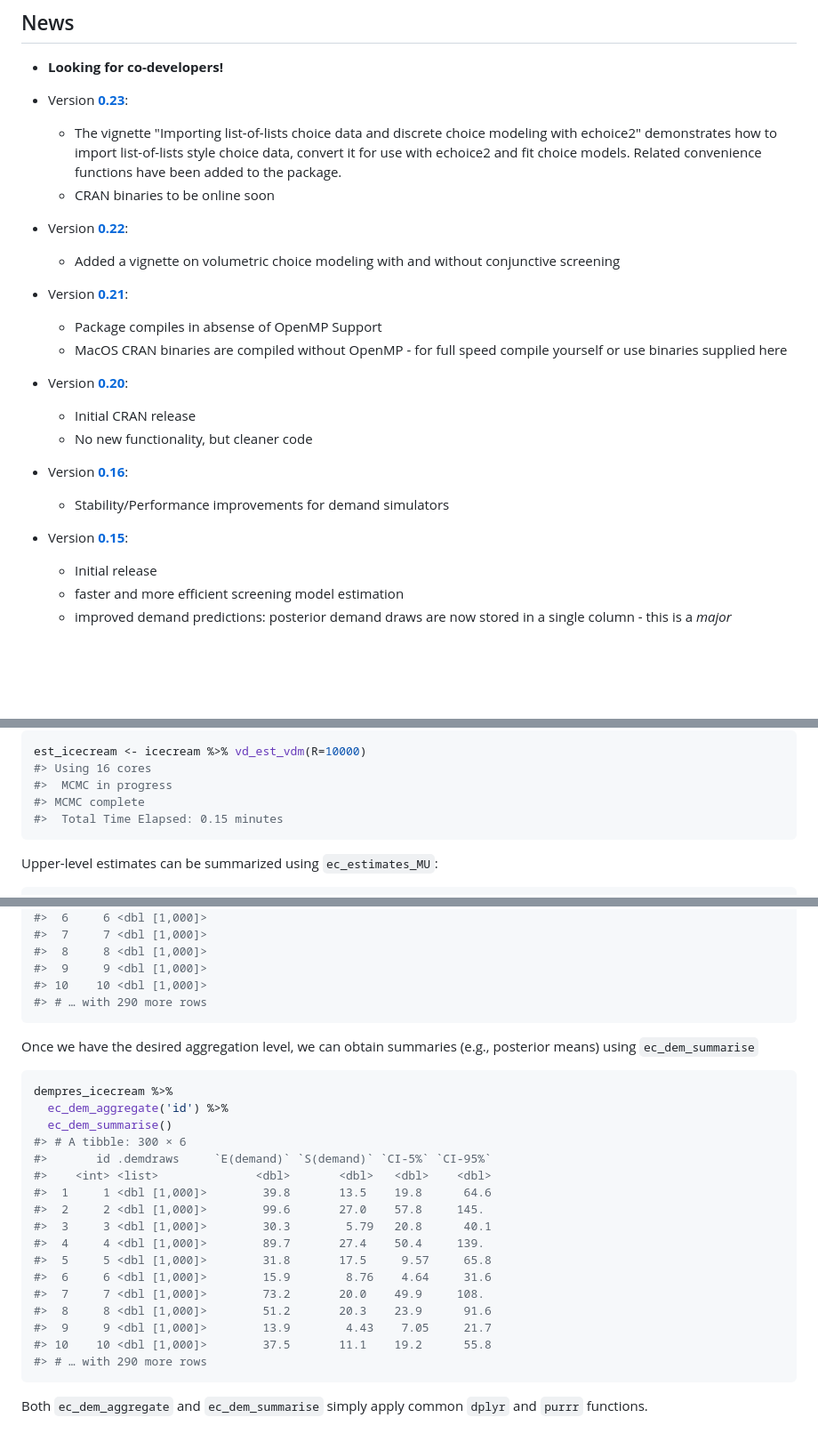
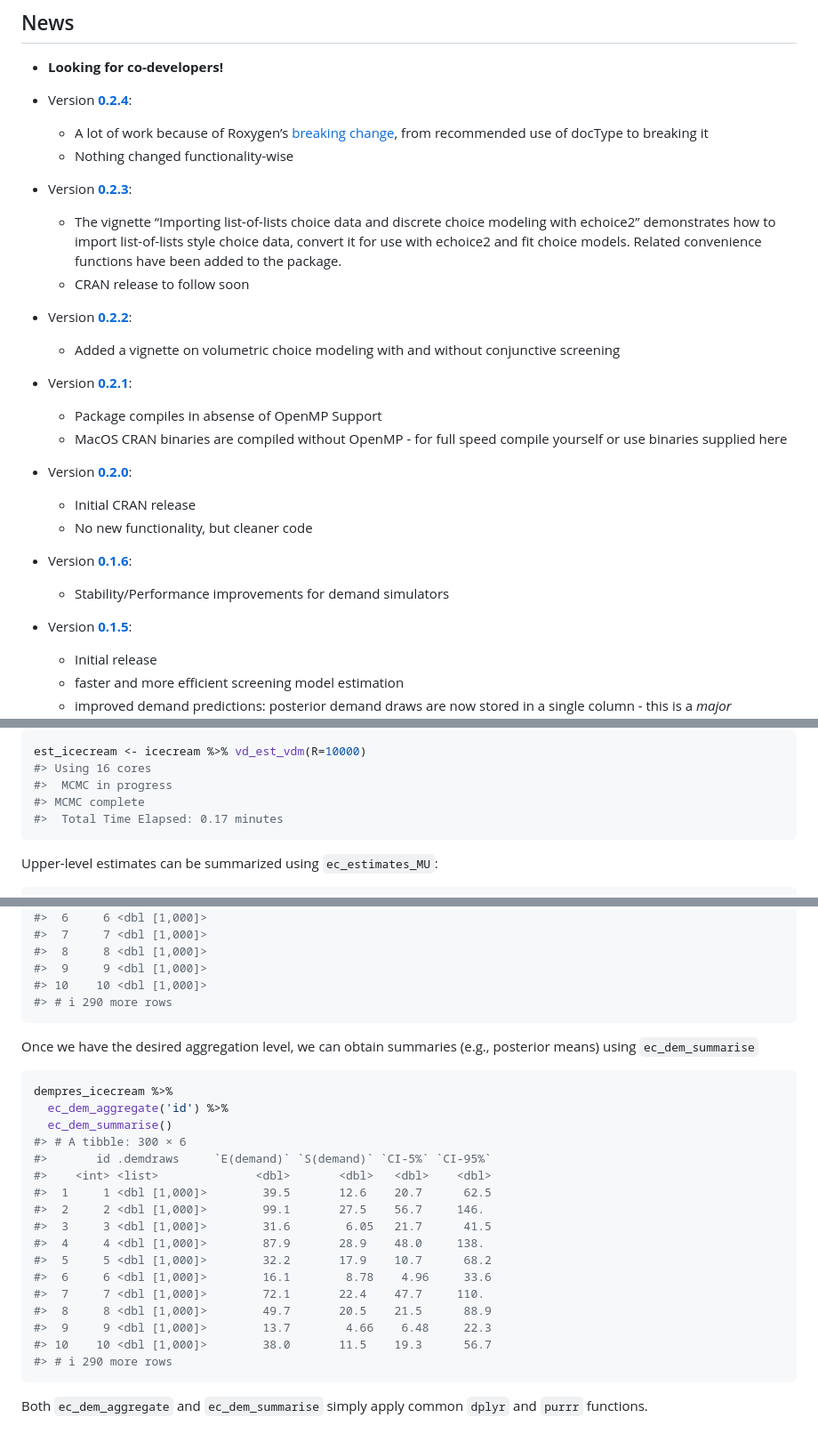
Before and after one commit to ninohardt/echoice2, a Markdown page: readme.md, 3 parts joined by grey strips. Shown at 89% size. Drawn GitHub-style; blank space fills up the shorter version.

````diff
--- a/readme.md
+++ b/readme.md
@@ -28,39 +28,49 @@ though no front-end is built into the package yet.
 - **Looking for co-developers!**
 
 - Version
-  [**0.23**](https://github.com/ninohardt/echoice2/releases/tag/v0.2.3):
+  [**0.2.4**](https://github.com/ninohardt/echoice2/releases/tag/v0.2.4):
 
-  - The vignette "Importing list-of-lists choice data and discrete choice modeling with echoice2"
-    demonstrates how to import list-of-lists style choice data, convert it for use with echoice2 and
-    fit choice models. Related convenience functions have been added to the package.
-  - CRAN binaries to be online soon
+  - A lot of work because of Roxygen’s [breaking
+    change](https://github.com/r-lib/roxygen2/issues/1491), from
+    recommended use of docType to breaking it
+  - Nothing changed functionality-wise
 
 - Version
-  [**0.22**](https://github.com/ninohardt/echoice2/releases/tag/v0.2.2):
+  [**0.2.3**](https://github.com/ninohardt/echoice2/releases/tag/v0.2.3):
+
+  - The vignette “Importing list-of-lists choice data and discrete
+    choice modeling with echoice2” demonstrates how to import
+    list-of-lists style choice data, convert it for use with echoice2
+    and fit choice models. Related convenience functions have been added
+    to the package.
+  - CRAN release to follow soon
+
+- Version
+  [**0.2.2**](https://github.com/ninohardt/echoice2/releases/tag/v0.2.2):
 
   - Added a vignette on volumetric choice modeling with and without
     conjunctive screening
 
 - Version
-  [**0.21**](https://github.com/ninohardt/echoice2/releases/tag/v0.2.1):
+  [**0.2.1**](https://github.com/ninohardt/echoice2/releases/tag/v0.2.1):
 
   - Package compiles in absense of OpenMP Support
   - MacOS CRAN binaries are compiled without OpenMP - for full speed
     compile yourself or use binaries supplied here
 
 - Version
-  [**0.20**](https://github.com/ninohardt/echoice2/releases/tag/v0.20):
+  [**0.2.0**](https://github.com/ninohardt/echoice2/releases/tag/v0.20):
 
   - Initial CRAN release
   - No new functionality, but cleaner code
 
 - Version
-  [**0.16**](https://github.com/ninohardt/echoice2/releases/tag/v0.16):
+  [**0.1.6**](https://github.com/ninohardt/echoice2/releases/tag/v0.16):
 
   - Stability/Performance improvements for demand simulators
 
 - Version
-  [**0.15**](https://github.com/ninohardt/echoice2/releases/tag/v0.15):
+  [**0.1.5**](https://github.com/ninohardt/echoice2/releases/tag/v0.15):
 
   - Initial release
   - faster and more efficient screening model estimation
@@ -163,7 +173,7 @@ est_icecream <- icecream %>% vd_est_vdm(R=10000)
 #> Using 16 cores
 #>  MCMC in progress
 #> MCMC complete
-#>  Total Time Elapsed: 0.15 minutes
+#>  Total Time Elapsed: 0.17 minutes
 ```
 
 Upper-level estimates can be summarized using `ec_estimates_MU`:
@@ -238,7 +247,7 @@ dempres_icecream %>%
 #>  8     8 <dbl [1,000]>
 #>  9     9 <dbl [1,000]>
 #> 10    10 <dbl [1,000]>
-#> # … with 290 more rows
+#> # ℹ 290 more rows
 ```
 
 Once we have the desired aggregation level, we can obtain summaries
@@ -251,17 +260,17 @@ dempres_icecream %>%
 #> # A tibble: 300 × 6
 #>       id .demdraws     `E(demand)` `S(demand)` `CI-5%` `CI-95%`
 #>    <int> <list>              <dbl>       <dbl>   <dbl>    <dbl>
-#>  1     1 <dbl [1,000]>        39.8       13.5    19.8      64.6
-#>  2     2 <dbl [1,000]>        99.6       27.0    57.8     145.
-#>  3     3 <dbl [1,000]>        30.3        5.79   20.8      40.1
-#>  4     4 <dbl [1,000]>        89.7       27.4    50.4     139.
-#>  5     5 <dbl [1,000]>        31.8       17.5     9.57     65.8
-#>  6     6 <dbl [1,000]>        15.9        8.76    4.64     31.6
-#>  7     7 <dbl [1,000]>        73.2       20.0    49.9     108.
-#>  8     8 <dbl [1,000]>        51.2       20.3    23.9      91.6
-#>  9     9 <dbl [1,000]>        13.9        4.43    7.05     21.7
-#> 10    10 <dbl [1,000]>        37.5       11.1    19.2      55.8
-#> # … with 290 more rows
+#>  1     1 <dbl [1,000]>        39.5       12.6    20.7      62.5
+#>  2     2 <dbl [1,000]>        99.1       27.5    56.7     146.
+#>  3     3 <dbl [1,000]>        31.6        6.05   21.7      41.5
+#>  4     4 <dbl [1,000]>        87.9       28.9    48.0     138.
+#>  5     5 <dbl [1,000]>        32.2       17.9    10.7      68.2
+#>  6     6 <dbl [1,000]>        16.1        8.78    4.96     33.6
+#>  7     7 <dbl [1,000]>        72.1       22.4    47.7     110.
+#>  8     8 <dbl [1,000]>        49.7       20.5    21.5      88.9
+#>  9     9 <dbl [1,000]>        13.7        4.66    6.48     22.3
+#> 10    10 <dbl [1,000]>        38.0       11.5    19.3      56.7
+#> # ℹ 290 more rows
 ```
 
 Both `ec_dem_aggregate` and `ec_dem_summarise` simply apply common
````
Also changed, not shown: other parts of readme.md (+15 -16 lines).
